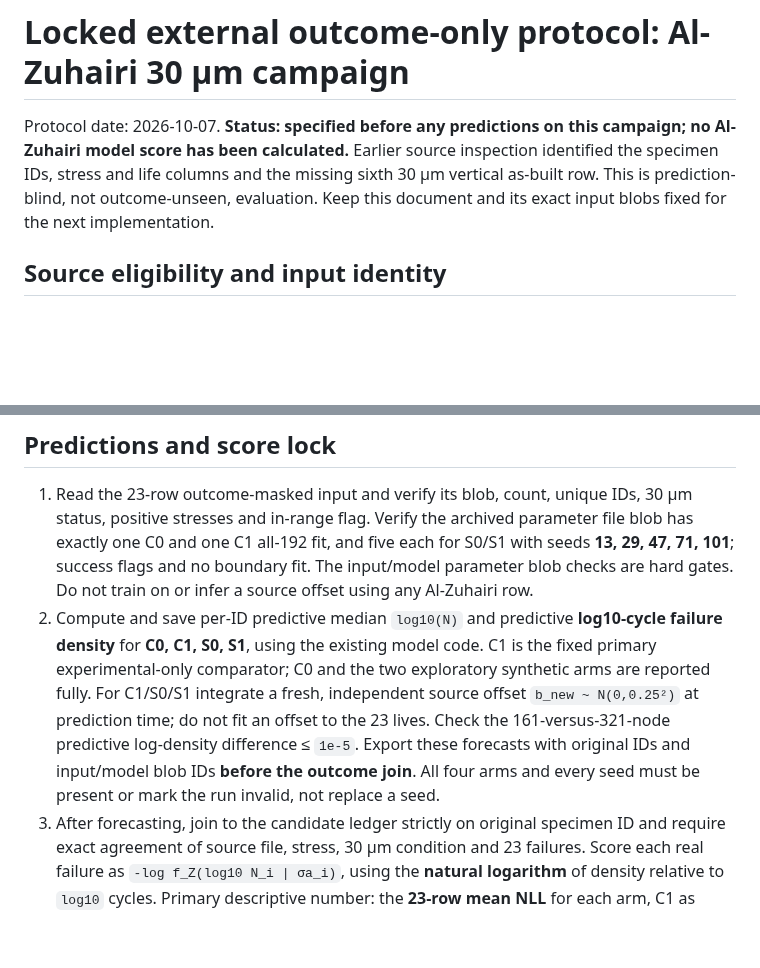
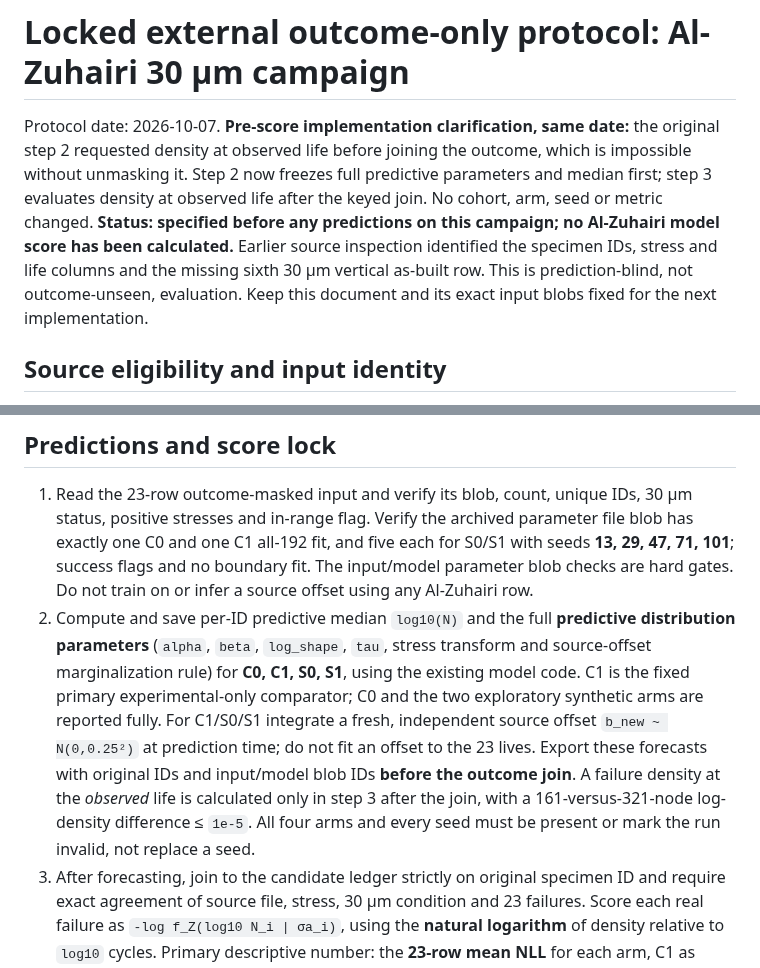
Before and after one commit to sreearravind/Synthetic-Augmentation-for-Censor-Aware-Fatigue-Life-Prediction-of-LPBF-Al, a Markdown page: docs/al_zuhairi_30um_external_outcome_only_protocol_2026-10-07.md, 2 parts joined by grey strips. Rendered like a GitHub page; blank space fills up the shorter version.

Commit message:
Clarify prediction-blind forecast distribution before outcome density

```diff
--- a/docs/al_zuhairi_30um_external_outcome_only_protocol_2026-10-07.md
+++ b/docs/al_zuhairi_30um_external_outcome_only_protocol_2026-10-07.md
@@ -1,6 +1,6 @@
 # Locked external outcome-only protocol: Al-Zuhairi 30 µm campaign
 
-Protocol date: 2026-10-07. **Status: specified before any predictions on this campaign; no Al-Zuhairi model score has been calculated.** Earlier source inspection identified the specimen IDs, stress and life columns and the missing sixth 30 µm vertical as-built row. This is prediction-blind, not outcome-unseen, evaluation. Keep this document and its exact input blobs fixed for the next implementation.
+Protocol date: 2026-10-07. **Pre-score implementation clarification, same date:** the original step 2 requested density at observed life before joining the outcome, which is impossible without unmasking it. Step 2 now freezes full predictive parameters and median first; step 3 evaluates density at observed life after the keyed join. No cohort, arm, seed or metric changed. **Status: specified before any predictions on this campaign; no Al-Zuhairi model score has been calculated.** Earlier source inspection identified the specimen IDs, stress and life columns and the missing sixth 30 µm vertical as-built row. This is prediction-blind, not outcome-unseen, evaluation. Keep this document and its exact input blobs fixed for the next implementation.
 
 ## Source eligibility and input identity
 
@@ -32,7 +32,7 @@ This is an **R=0.1 to R=−1 transfer challenge**, despite in-range numeric stre
 ## Predictions and score lock
 
 1. Read the 23-row outcome-masked input and verify its blob, count, unique IDs, 30 µm status, positive stresses and in-range flag. Verify the archived parameter file blob has exactly one C0 and one C1 all-192 fit, and five each for S0/S1 with seeds **13, 29, 47, 71, 101**; success flags and no boundary fit. The input/model parameter blob checks are hard gates. Do not train on or infer a source offset using any Al-Zuhairi row.
-2. Compute and save per-ID predictive median `log10(N)` and predictive **log10-cycle failure density** for **C0, C1, S0, S1**, using the existing model code. C1 is the fixed primary experimental-only comparator; C0 and the two exploratory synthetic arms are reported fully. For C1/S0/S1 integrate a fresh, independent source offset `b_new ~ N(0,0.25²)` at prediction time; do not fit an offset to the 23 lives. Check the 161-versus-321-node predictive log-density difference ≤ `1e-5`. Export these forecasts with original IDs and input/model blob IDs **before the outcome join**. All four arms and every seed must be present or mark the run invalid, not replace a seed.
+2. Compute and save per-ID predictive median `log10(N)` and the full **predictive distribution parameters** (`alpha`, `beta`, `log_shape`, `tau`, stress transform and source-offset marginalization rule) for **C0, C1, S0, S1**, using the existing model code. C1 is the fixed primary experimental-only comparator; C0 and the two exploratory synthetic arms are reported fully. For C1/S0/S1 integrate a fresh, independent source offset `b_new ~ N(0,0.25²)` at prediction time; do not fit an offset to the 23 lives. Export these forecasts with original IDs and input/model blob IDs **before the outcome join**. A failure density at the *observed* life is calculated only in step 3 after the join, with a 161-versus-321-node log-density difference ≤ `1e-5`. All four arms and every seed must be present or mark the run invalid, not replace a seed.
 3. After forecasting, join to the candidate ledger strictly on original specimen ID and require exact agreement of source file, stress, 30 µm condition and 23 failures. Score each real failure as `-log f_Z(log10 N_i | σa_i)`, using the **natural logarithm** of density relative to `log10` cycles. Primary descriptive number: the **23-row mean NLL** for each arm, C1 as comparison anchor. Show all five seed-level S0/S1 means and their arithmetic mean and min–max, as well as paired per-ID and aggregate differences against C1. No seed selection.
 4. Secondary descriptive diagnostics: mean absolute predictive-median error `|median_log10N - log10N|` and signed bias `median_log10N - log10N`, over the same 23 failures. Give NLL, error and count by the four conditions, **without** treating conditions as independent studies or reweighting them to manufacture a four-study macro. Include the ratio shift and whether each stress is within numeric training support. There is no runout-survival score, censor-discrimination metric, or right-censor subset for this campaign.
 5. No parameter tuning, feature selection, uncertainty adjustment, pseudo-row generation, synthetic training, calibration, threshold choice, publication weighting, or study-offset posterior update may depend on these 23 outcomes. Do not combine this score with the three primary development fold means or the Romano score. Report the preprint status, single-publication n=23 size, original-vs-derived feature distinction and possible other publication overlap not established by the Lehner-only audit. No superiority p-value or algorithm-novelty claim follows from one all-failure source.
```
